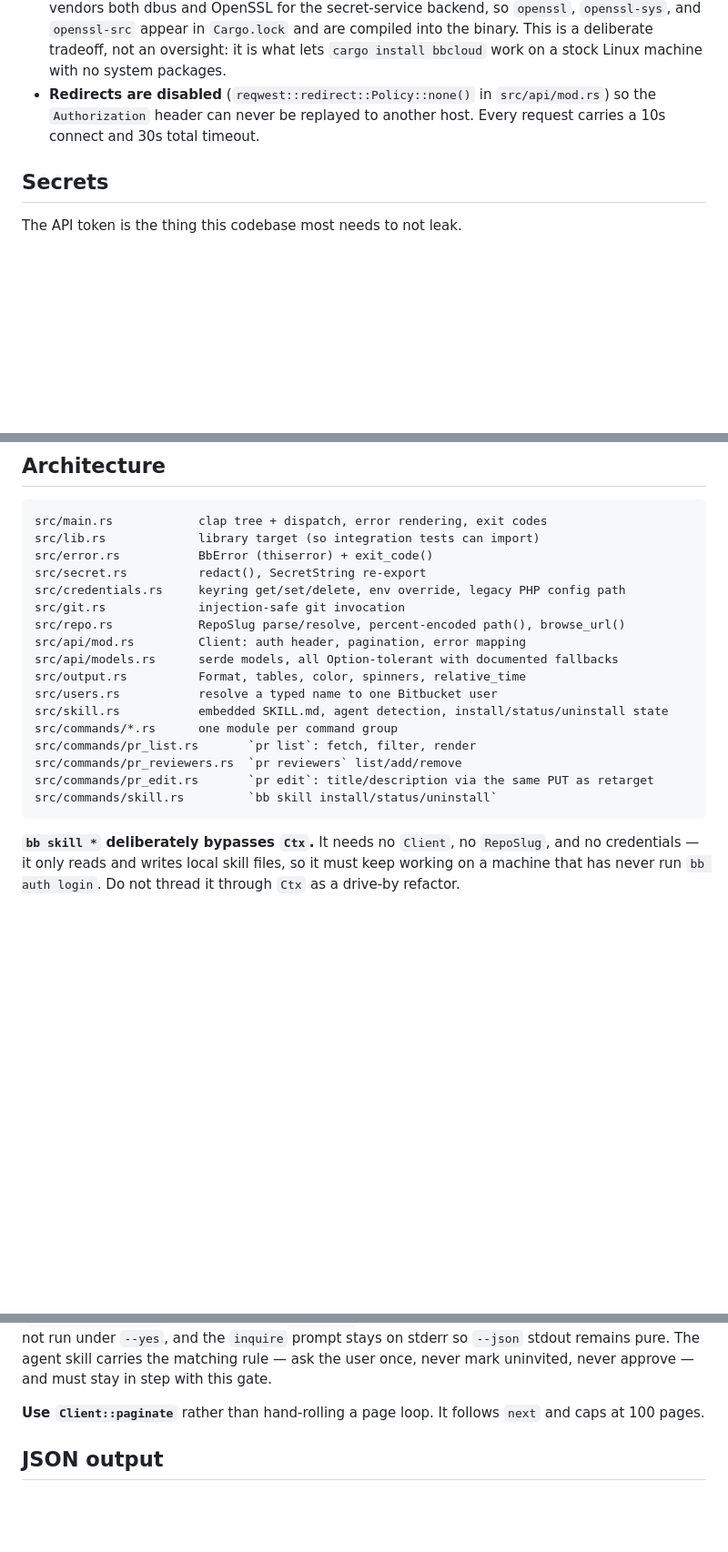
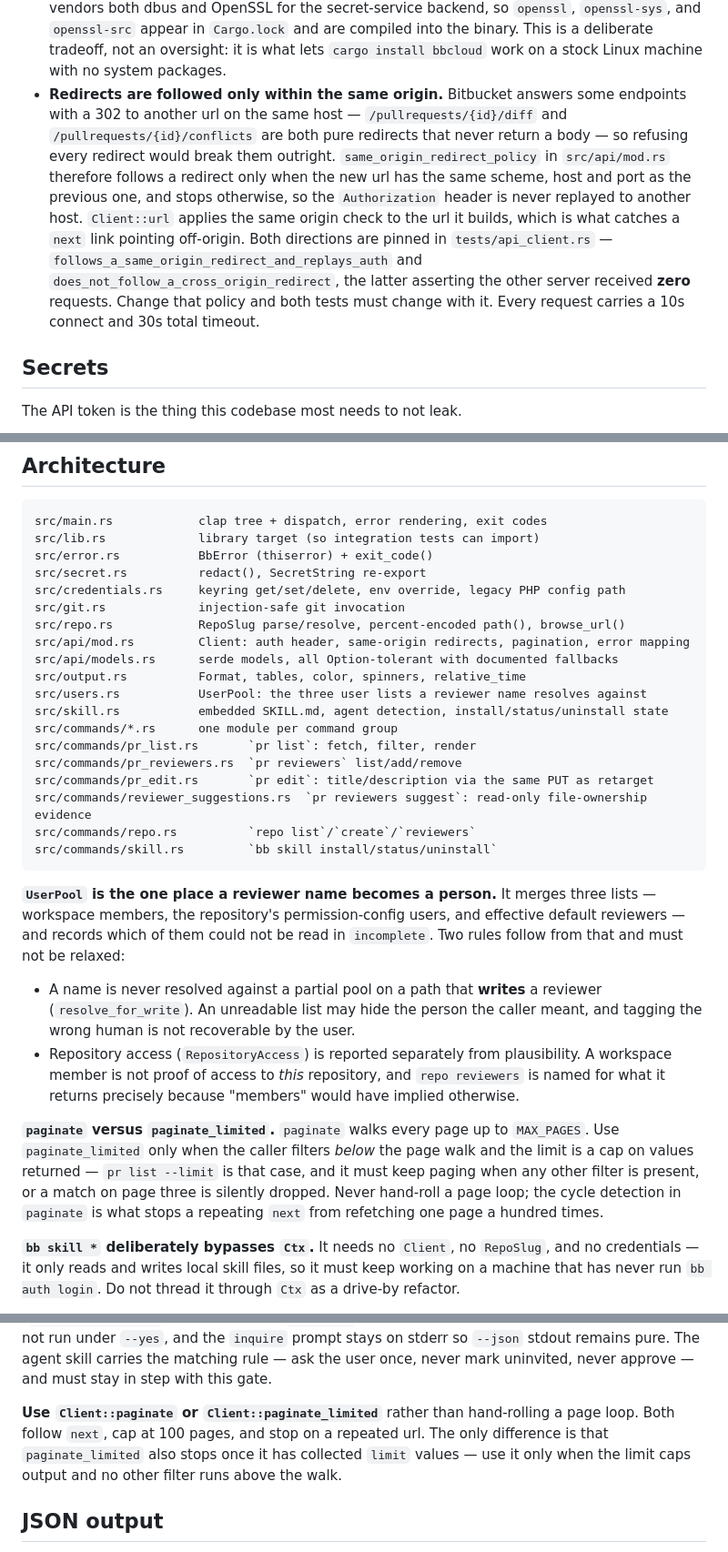
Before and after one commit to biokraft/bbcloud, a Markdown page: AGENTS.md, 3 parts joined by grey strips. Shown at 91% size. GitHub-like rendering; blank space fills up the shorter version.

Commit message:
docs: correct the redirect hard rule and the live-test prerequisites
AGENTS.md still said redirects were disabled via `Policy::none()`. They are
followed, within the same origin only — Bitbucket answers `/diff` and
`/conflicts` with a 302 and never a body, so refusing them breaks both. The
rule now describes the policy that is actually in the code, the reason for it,
and the two tests in `tests/api_client.rs` that hold it in both directions.

The live smoke tests also needed `BB_LIVE_REPO` and `BB_LIVE_PR`, which were
documented nowhere, and a missing value returned early — so following the
documented command exercised nothing and still reported success. That is the
`bb pr mine` v0.13.0 failure in quieter form: the net against a retired
endpoint, disarmed. A missing value now fails, and the variables are in the
table.

Adds `reviewer_suggestions.rs` and `repo.rs` to the architecture map, the
`UserPool` write-path rule, and the `paginate`/`paginate_limited` distinction.

````diff
--- a/AGENTS.md
+++ b/AGENTS.md
@@ -107,9 +107,17 @@ These are enforced by lints or tests. Breaking one breaks the build.
   `openssl-src` appear in `Cargo.lock` and are compiled into the binary. This is a deliberate
   tradeoff, not an oversight: it is what lets `cargo install bbcloud` work on a stock Linux machine
   with no system packages.
-- **Redirects are disabled** (`reqwest::redirect::Policy::none()` in `src/api/mod.rs`) so the
-  `Authorization` header can never be replayed to another host. Every request carries a 10s connect
-  and 30s total timeout.
+- **Redirects are followed only within the same origin.** Bitbucket answers some endpoints with a
+  302 to another url on the same host — `/pullrequests/{id}/diff` and `/pullrequests/{id}/conflicts`
+  are both pure redirects that never return a body — so refusing every redirect would break them
+  outright. `same_origin_redirect_policy` in `src/api/mod.rs` therefore follows a redirect only when
+  the new url has the same scheme, host and port as the previous one, and stops otherwise, so the
+  `Authorization` header is never replayed to another host. `Client::url` applies the same origin
+  check to the url it builds, which is what catches a `next` link pointing off-origin. Both
+  directions are pinned in `tests/api_client.rs` — `follows_a_same_origin_redirect_and_replays_auth`
+  and `does_not_follow_a_cross_origin_redirect`, the latter asserting the other server received
+  **zero** requests. Change that policy and both tests must change with it. Every request carries a
+  10s connect and 30s total timeout.
 
 ## Secrets
 
@@ -139,17 +147,36 @@ src/secret.rs          redact(), SecretString re-export
 src/credentials.rs     keyring get/set/delete, env override, legacy PHP config path
 src/git.rs             injection-safe git invocation
 src/repo.rs            RepoSlug parse/resolve, percent-encoded path(), browse_url()
-src/api/mod.rs         Client: auth header, pagination, error mapping
+src/api/mod.rs         Client: auth header, same-origin redirects, pagination, error mapping
 src/api/models.rs      serde models, all Option-tolerant with documented fallbacks
 src/output.rs          Format, tables, color, spinners, relative_time
-src/users.rs           resolve a typed name to one Bitbucket user
+src/users.rs           UserPool: the three user lists a reviewer name resolves against
 src/skill.rs           embedded SKILL.md, agent detection, install/status/uninstall state
 src/commands/*.rs      one module per command group
 src/commands/pr_list.rs       `pr list`: fetch, filter, render
 src/commands/pr_reviewers.rs  `pr reviewers` list/add/remove
 src/commands/pr_edit.rs       `pr edit`: title/description via the same PUT as retarget
+src/commands/reviewer_suggestions.rs  `pr reviewers suggest`: read-only file-ownership evidence
+src/commands/repo.rs          `repo list`/`create`/`reviewers`
 src/commands/skill.rs         `bb skill install/status/uninstall`
 ```
+
+**`UserPool` is the one place a reviewer name becomes a person.** It merges three lists — workspace
+members, the repository's permission-config users, and effective default reviewers — and records
+which of them could not be read in `incomplete`. Two rules follow from that and must not be relaxed:
+
+- A name is never resolved against a partial pool on a path that **writes** a reviewer
+  (`resolve_for_write`). An unreadable list may hide the person the caller meant, and tagging the
+  wrong human is not recoverable by the user.
+- Repository access (`RepositoryAccess`) is reported separately from plausibility. A workspace
+  member is not proof of access to *this* repository, and `repo reviewers` is named for what it
+  returns precisely because "members" would have implied otherwise.
+
+**`paginate` versus `paginate_limited`.** `paginate` walks every page up to `MAX_PAGES`. Use
+`paginate_limited` only when the caller filters *below* the page walk and the limit is a cap on
+values returned — `pr list --limit` is that case, and it must keep paging when any other filter is
+present, or a match on page three is silently dropped. Never hand-roll a page loop; the cycle
+detection in `paginate` is what stops a repeating `next` from refetching one page a hundred times.
 
 **`bb skill *` deliberately bypasses `Ctx`.** It needs no `Client`, no `RepoSlug`, and no
 credentials — it only reads and writes local skill files, so it must keep working on a machine
@@ -204,7 +231,10 @@ does not run under `--yes`, and the `inquire` prompt stays on stderr so `--json`
 pure. The agent skill carries the matching rule — ask the user once, never mark uninvited, never
 approve — and must stay in step with this gate.
 
-**Use `Client::paginate`** rather than hand-rolling a page loop. It follows `next` and caps at 100 pages.
+**Use `Client::paginate` or `Client::paginate_limited`** rather than hand-rolling a page loop. Both
+follow `next`, cap at 100 pages, and stop on a repeated url. The only difference is that
+`paginate_limited` also stops once it has collected `limit` values — use it only when the limit caps
+output and no other filter runs above the walk.
 
 ## JSON output
 
````
Also changed, not shown: other parts of AGENTS.md (+16 -3 lines).
